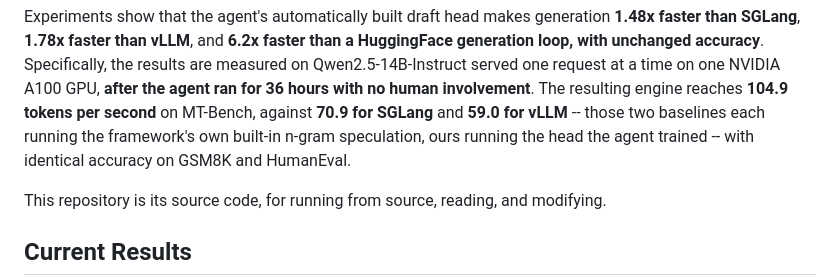
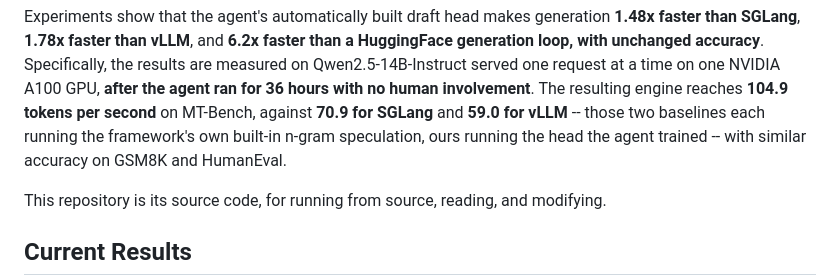
Before and after one commit to aibuildai-inc/aibuildai-llm-inference-agent, a Markdown page: README.md, the part around the change. Rendered like a GitHub page.

```diff
--- a/README.md
+++ b/README.md
@@ -41,7 +41,7 @@ at a time on one NVIDIA A100 GPU, **after the agent ran for 36 hours with no
 human involvement**. The resulting engine reaches **104.9 tokens per second** on
 MT-Bench, against **70.9 for SGLang** and **59.0 for vLLM** -- those two baselines
 each running the framework's own built-in n-gram speculation, ours running the
-head the agent trained -- with identical accuracy on GSM8K and HumanEval.
+head the agent trained -- with similar accuracy on GSM8K and HumanEval.
 
 This repository is its source code, for running from source, reading, and
 modifying.
```
Also changed, not shown: RESULTS.md (+6 -0 lines).
